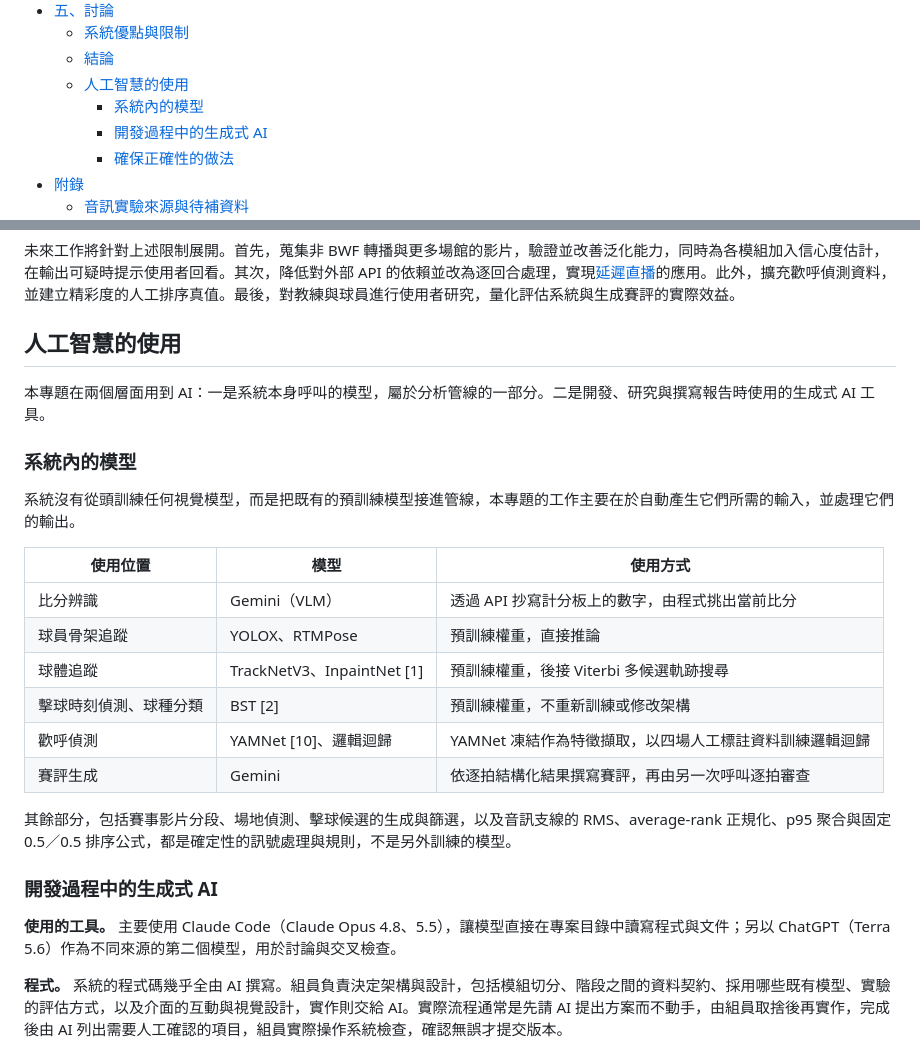
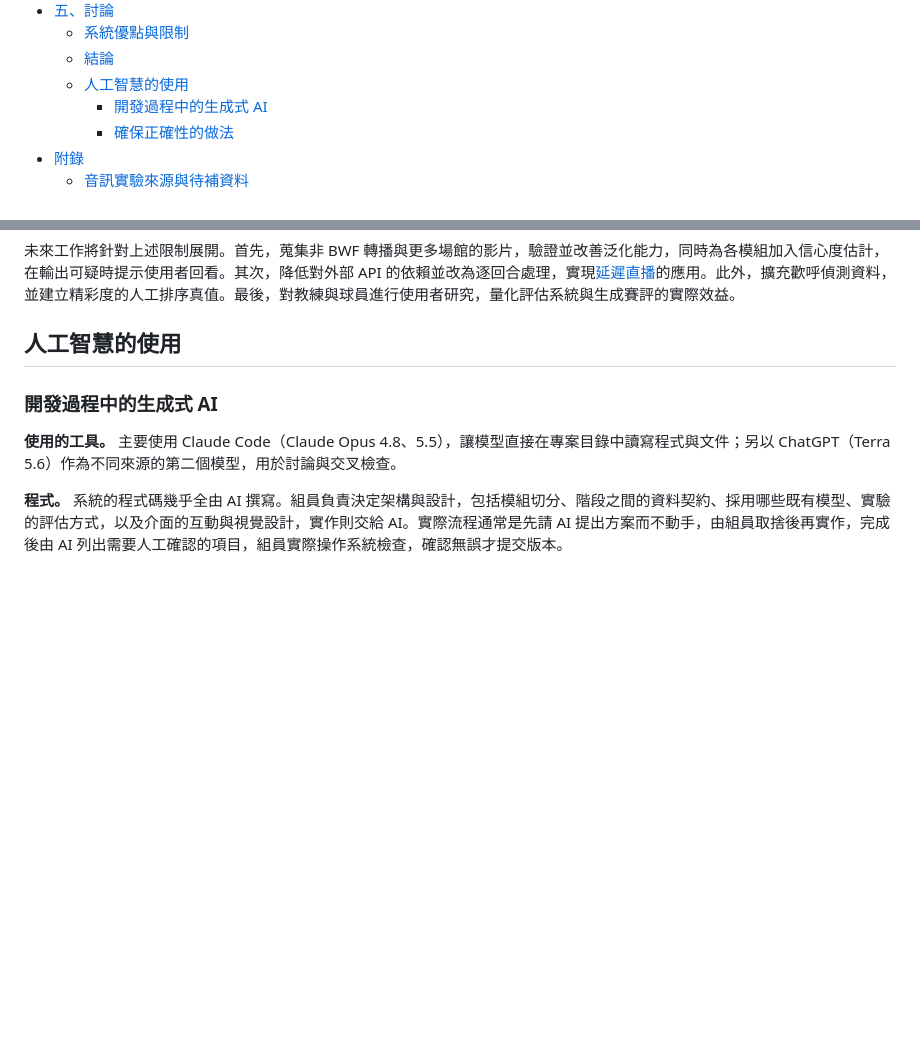
Before and after one commit to 2026bmtproject/badminton-analysis-system, a Markdown page: docs/report.md, 2 parts joined by grey strips. GitHub-like rendering; blank space fills up the shorter version.

```diff
--- a/docs/report.md
+++ b/docs/report.md
@@ -109,7 +109,6 @@
   - [系統優點與限制](#系統優點與限制)
   - [結論](#結論)
   - [人工智慧的使用](#人工智慧的使用)
-    - [系統內的模型](#系統內的模型)
     - [開發過程中的生成式 AI](#開發過程中的生成式-ai)
     - [確保正確性的做法](#確保正確性的做法)
 - [附錄](#附錄)
@@ -1861,23 +1869,6 @@ Max 與 p95 是預先指定的主要候選，mean 是參考方法，top-2 與 to
 
 ## 人工智慧的使用
 
-本專題在兩個層面用到 AI：一是系統本身呼叫的模型，屬於分析管線的一部分。二是開發、研究與撰寫報告時使用的生成式 AI 工具。
-
-### 系統內的模型
-
-系統沒有從頭訓練任何視覺模型，而是把既有的預訓練模型接進管線，本專題的工作主要在於自動產生它們所需的輸入，並處理它們的輸出。
-
-| 使用位置               | 模型                       | 使用方式                                                |
-| ---------------------- | -------------------------- | ------------------------------------------------------- |
-| 比分辨識               | Gemini（VLM）              | 透過 API 抄寫計分板上的數字，由程式挑出當前比分         |
-| 球員骨架追蹤           | YOLOX、RTMPose             | 預訓練權重，直接推論                                    |
-| 球體追蹤               | TrackNetV3、InpaintNet [1] | 預訓練權重，後接 Viterbi 多候選軌跡搜尋                 |
-| 擊球時刻偵測、球種分類 | BST [2]                    | 預訓練權重，不重新訓練或修改架構                        |
-| 歡呼偵測               | YAMNet [10]、邏輯迴歸      | YAMNet 凍結作為特徵擷取，以四場人工標註資料訓練邏輯迴歸 |
-| 賽評生成               | Gemini                     | 依逐拍結構化結果撰寫賽評，再由另一次呼叫逐拍審查        |
-
-其餘部分，包括賽事影片分段、場地偵測、擊球候選的生成與篩選，以及音訊支線的 RMS、average-rank 正規化、p95 聚合與固定 0.5／0.5 排序公式，都是確定性的訊號處理與規則，不是另外訓練的模型。
-
 ### 開發過程中的生成式 AI
 
 **使用的工具。** 主要使用 Claude Code（Claude Opus 4.8、5.5），讓模型直接在專案目錄中讀寫程式與文件；另以 ChatGPT（Terra 5.6）作為不同來源的第二個模型，用於討論與交叉檢查。
```
Also changed, not shown: other parts of docs/report.md (+52 -37 lines).
